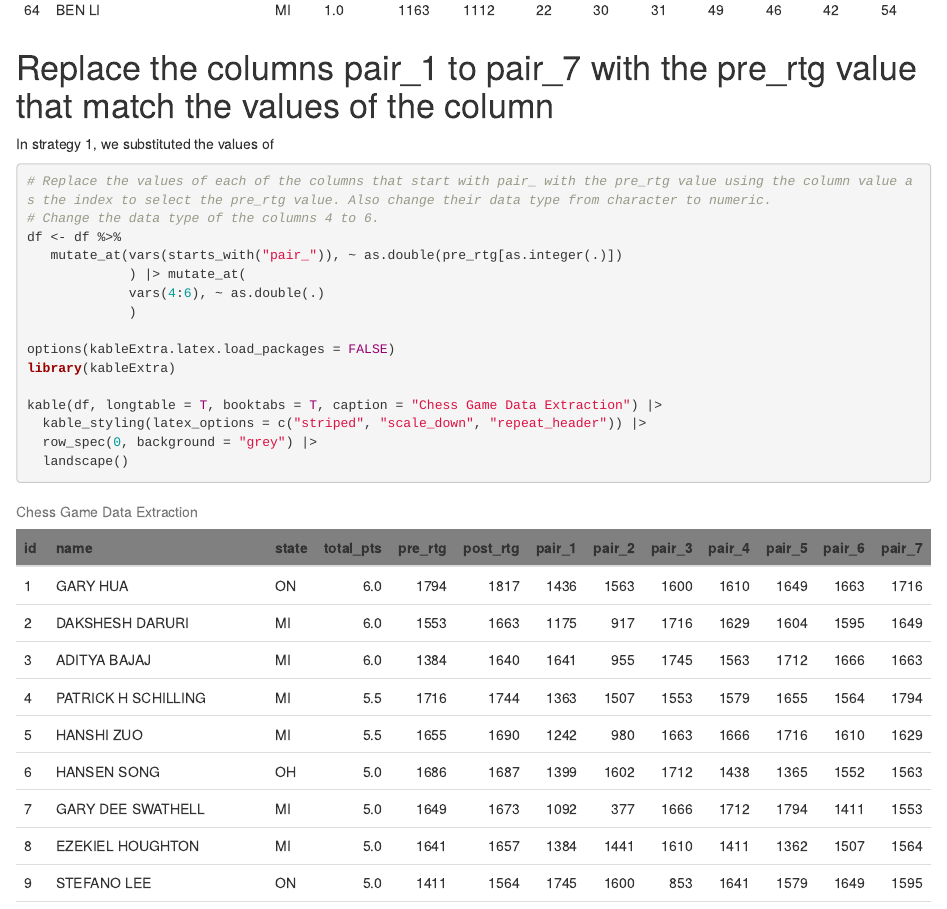
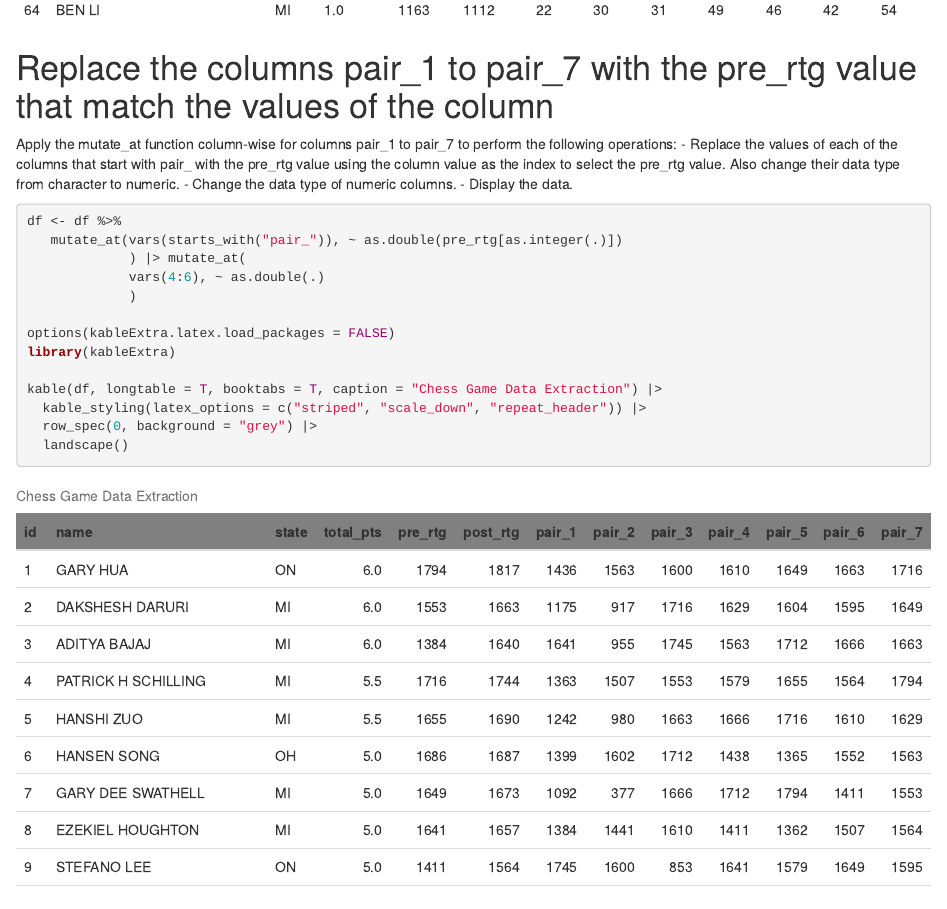
Before and after one commit to hawa1983/DATA607, an R Markdown document (Project1.Rmd): the page in a window 1100 px wide, from 4510 px down. Rendered offline with R 4.5, knitr and Pandoc, with nearby package versions.

Commit message:
Add files via upload

````diff
--- a/Project1.Rmd
+++ b/Project1.Rmd
@@ -84,11 +84,13 @@ kable(df, longtable = T, booktabs = T, caption = "Chess Game Data Extraction") |
 
 # Replace the columns pair_1 to pair_7 with the pre_rtg value that match the values of the column
 
-In strategy 1, we substituted the values of
+Apply the mutate_at function column-wise for columns pair_1 to pair_7 to perform the following operations:
+- Replace the values of each of the columns that start with pair_ with the pre_rtg value using the column value as the index to   select the pre_rtg value. Also change their data type from character to numeric.
+- Change the data type of numeric columns.
+- Display the data.
 ```{r columnwise}
 
-# Replace the values of each of the columns that start with pair_ with the pre_rtg value using the column value as the index to select the pre_rtg value. Also change their data type from character to numeric.
-# Change the data type of the columns 4 to 6.
+
 df <- df %>%
    mutate_at(vars(starts_with("pair_")), ~ as.double(pre_rtg[as.integer(.)])
              ) |> mutate_at(
````
